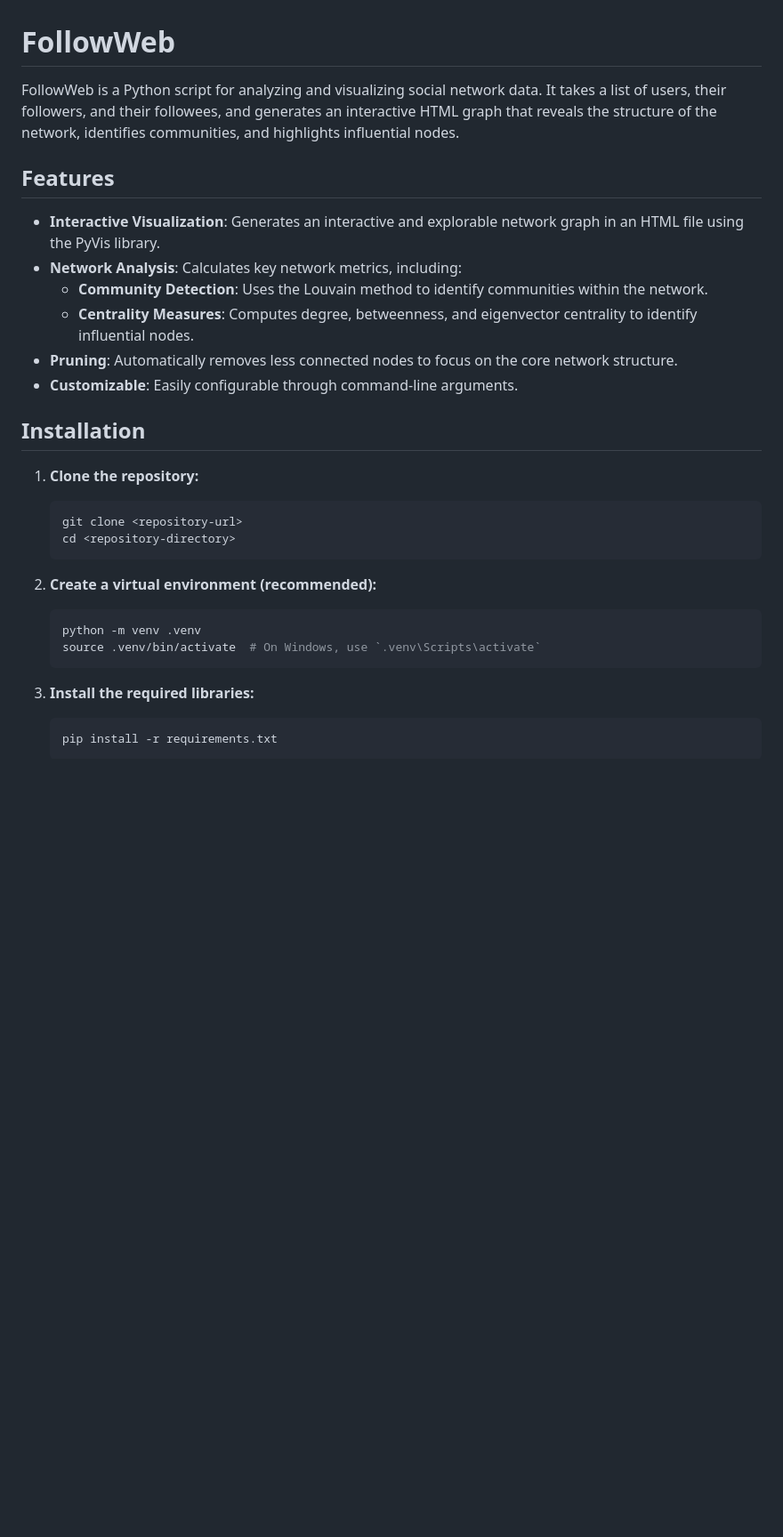
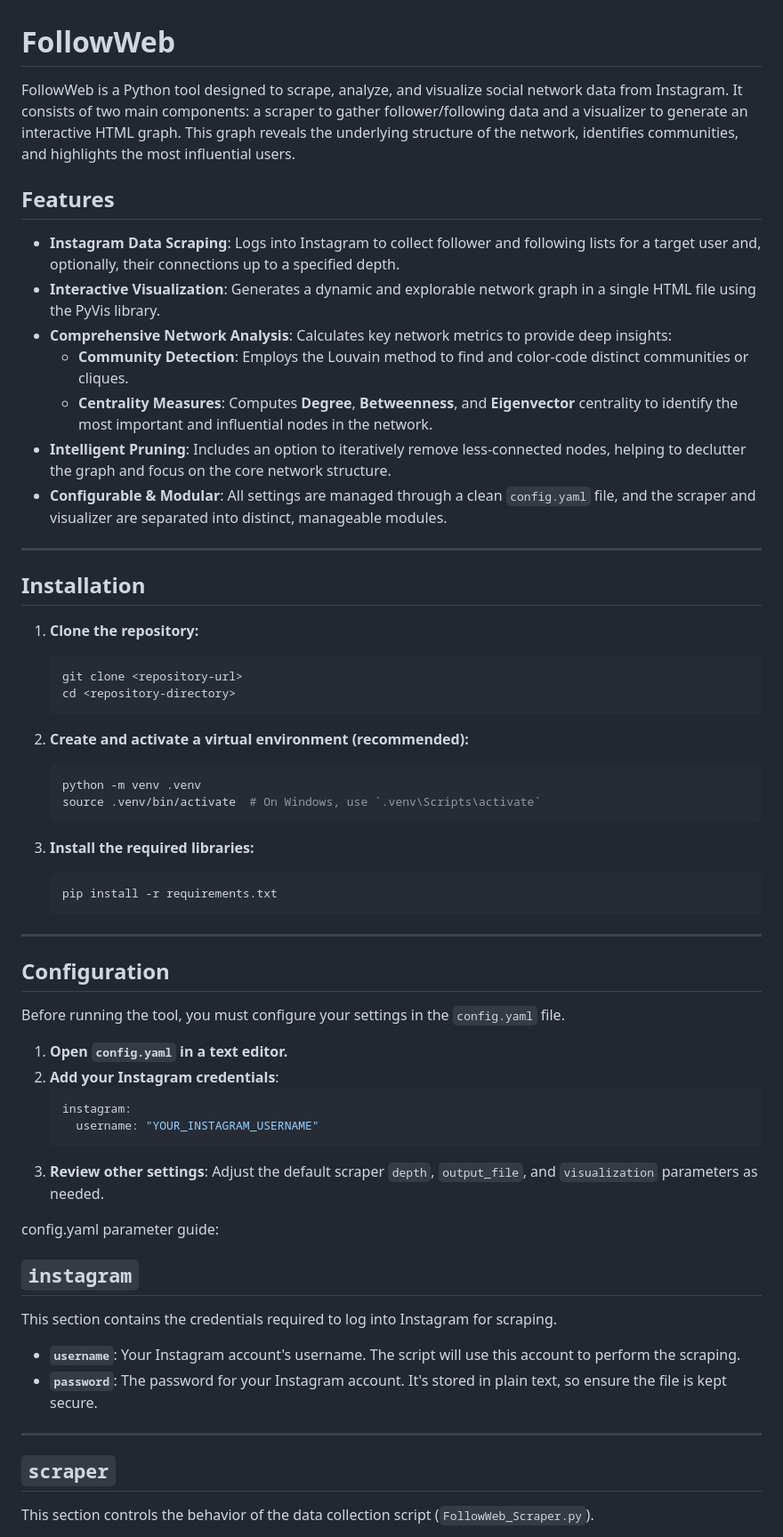
Before and after one commit to AlexM1010/FollowWeb, a Markdown page: README.md, the part around one of its changes. Shown at 89% size. Drawn GitHub-style; blank space fills up the shorter version.

````diff
--- a/README.md
+++ b/README.md
@@ -1,31 +1,65 @@
 # FollowWeb
 
-FollowWeb is a Python script for analyzing and visualizing social network data. It takes a list of users, their followers, and their followees, and generates an interactive HTML graph that reveals the structure of the network, identifies communities, and highlights influential nodes.
+FollowWeb is a Python tool designed to scrape, analyze, and visualize social network data from Instagram. It consists of two main components: a scraper to gather follower/following data and a visualizer to generate an interactive HTML graph. This graph reveals the underlying structure of the network, identifies communities, and highlights the most influential users.
+
+
 
 ## Features
 
-- **Interactive Visualization**: Generates an interactive and explorable network graph in an HTML file using the PyVis library.
-- **Network Analysis**: Calculates key network metrics, including:
-  - **Community Detection**: Uses the Louvain method to identify communities within the network.
-  - **Centrality Measures**: Computes degree, betweenness, and eigenvector centrality to identify influential nodes.
-- **Pruning**: Automatically removes less connected nodes to focus on the core network structure.
-- **Customizable**: Easily configurable through command-line arguments.
+-   **Instagram Data Scraping**: Logs into Instagram to collect follower and following lists for a target user and, optionally, their connections up to a specified depth.
+-   **Interactive Visualization**: Generates a dynamic and explorable network graph in a single HTML file using the PyVis library.
+-   **Comprehensive Network Analysis**: Calculates key network metrics to provide deep insights:
+    -   **Community Detection**: Employs the Louvain method to find and color-code distinct communities or cliques.
+    -   **Centrality Measures**: Computes **Degree**, **Betweenness**, and **Eigenvector** centrality to identify the most important and influential nodes in the network.
+-   **Intelligent Pruning**: Includes an option to iteratively remove less-connected nodes, helping to declutter the graph and focus on the core network structure.
+-   **Configurable & Modular**: All settings are managed through a clean `config.yaml` file, and the scraper and visualizer are separated into distinct, manageable modules.
+
+---
 
 ## Installation
 
-1. **Clone the repository:**
-   ```bash
-   git clone <repository-url>
-   cd <repository-directory>
-   ```
+1.  **Clone the repository:**
+    ```bash
+    git clone <repository-url>
+    cd <repository-directory>
+    ```
 
-2. **Create a virtual environment (recommended):**
-   ```bash
-   python -m venv .venv
-   source .venv/bin/activate  # On Windows, use `.venv\Scripts\activate`
-   ```
+2.  **Create and activate a virtual environment (recommended):**
+    ```bash
+    python -m venv .venv
+    source .venv/bin/activate  # On Windows, use `.venv\Scripts\activate`
+    ```
 
-3. **Install the required libraries:**
-   ```bash
-   pip install -r requirements.txt
-   ```
+3.  **Install the required libraries:**
+    ```bash
+    pip install -r requirements.txt
+    ```
+
+---
+
+## Configuration
+
+Before running the tool, you must configure your settings in the `config.yaml` file.
+
+1.  **Open `config.yaml` in a text editor.**
+2.  **Add your Instagram credentials**:
+    ```yaml
+    instagram:
+      username: "YOUR_INSTAGRAM_USERNAME"
+    ```
+3.  **Review other settings**: Adjust the default scraper `depth`, `output_file`, and `visualization` parameters as needed.
+
+config.yaml parameter guide:
+## `instagram`
+
+This section contains the credentials required to log into Instagram for scraping.
+
+* **`username`**: Your Instagram account's username. The script will use this account to perform the scraping.
+* **`password`**: The password for your Instagram account. It's stored in plain text, so ensure the file is kept secure.
+
+---
+
+## `scraper`
+
+This section controls the behavior of the data collection script (`FollowWeb_Scraper.py`).
+
````
Also changed, not shown: other parts of README.md (+66 -38 lines).
